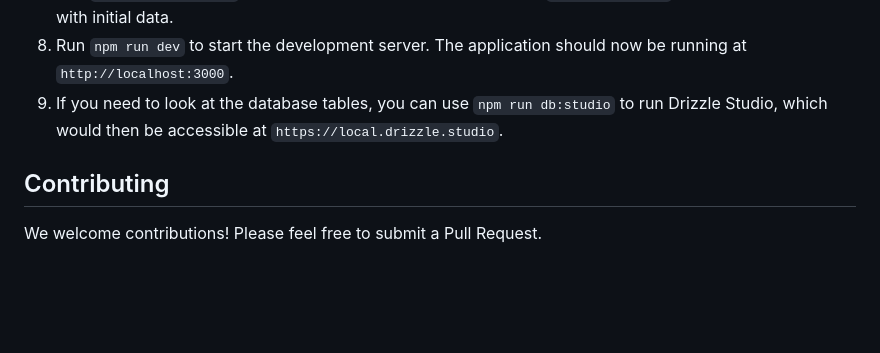
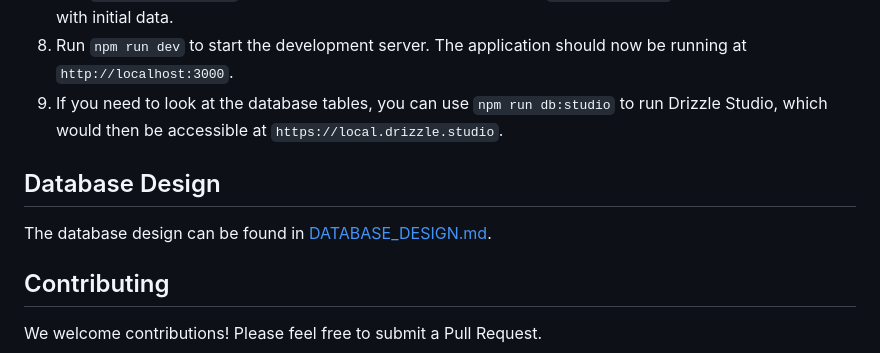
Before and after one commit to pl3lee/uwplan, a Markdown page: README.md, the part around the change. Rendered like a GitHub page; blank space fills up the shorter version.

Commit message:
database design documentation

```diff
--- a/README.md
+++ b/README.md
@@ -46,6 +46,9 @@ If not using DevContainer, you'll need:
 8. Run `npm run dev` to start the development server. The application should now be running at `http://localhost:3000`.
 9. If you need to look at the database tables, you can use `npm run db:studio` to run Drizzle Studio, which would then be accessible at `https://local.drizzle.studio`.
 
+## Database Design
+The database design can be found in [DATABASE_DESIGN.md](DATABASE_DESIGN.md).
+
 ## Contributing
 We welcome contributions! Please feel free to submit a Pull Request.
 
```
Also changed, not shown: Architecture.md (deleted, +0 -41 lines), DATABASE_DESIGN.md (added, +48 -0 lines).
